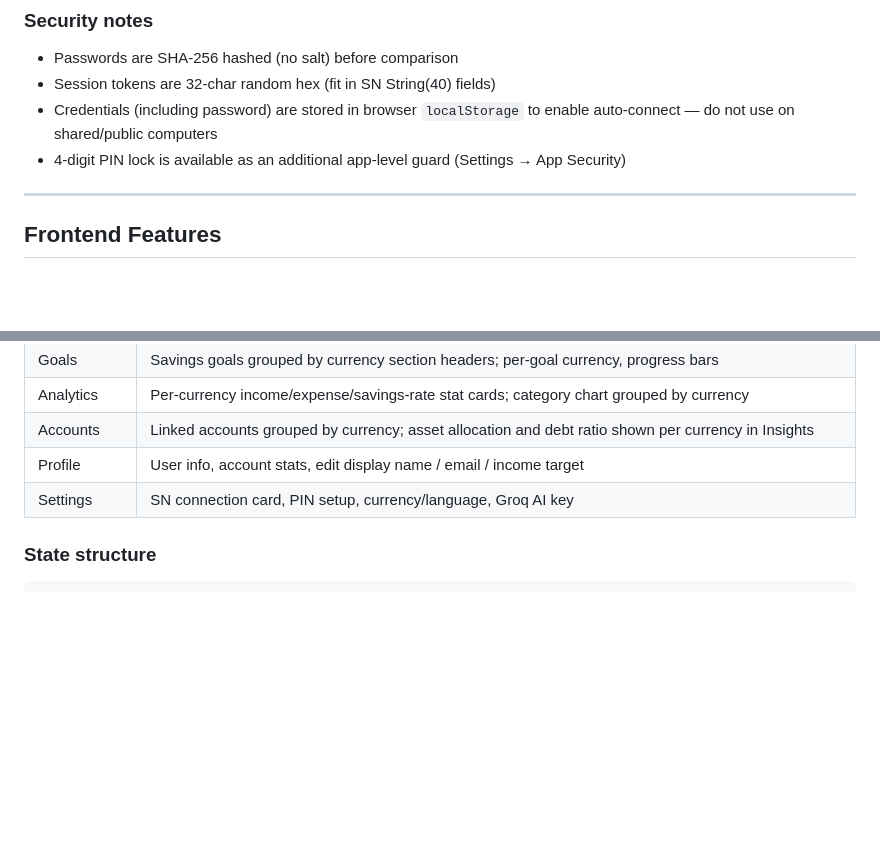
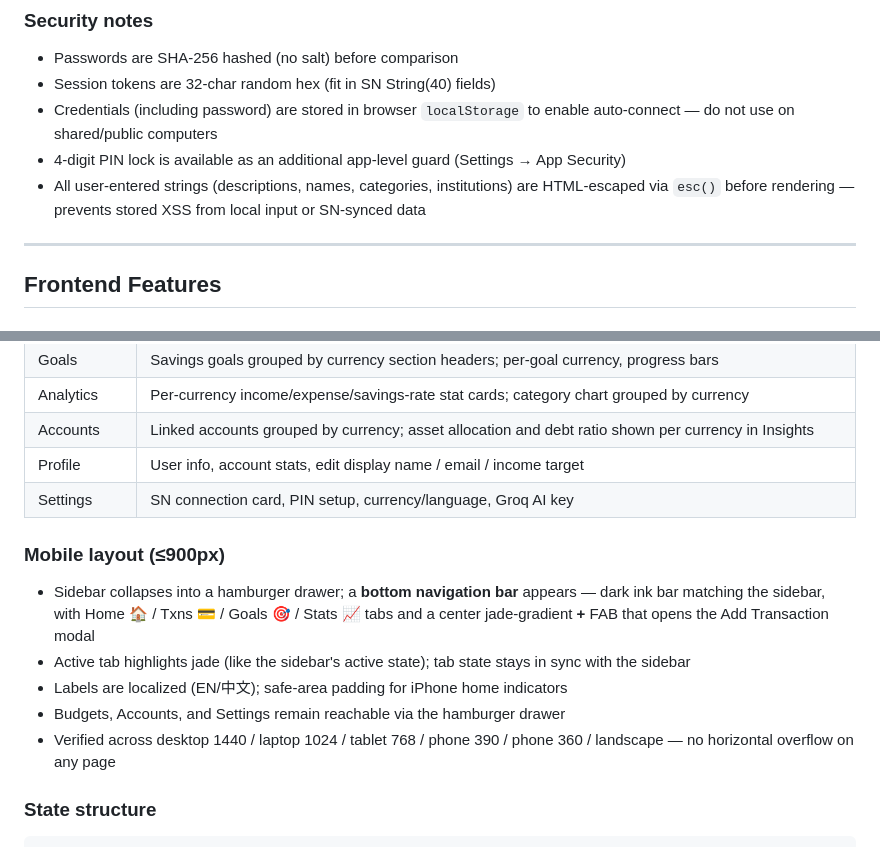
Before and after one commit to YapSeng98/Personal-Money-Tracker, a Markdown page: README.md, 2 parts joined by grey strips. Rendered like a GitHub page; blank space fills up the shorter version.

Commit message:
Update README: mobile bottom nav, XSS escaping security note
Co-Authored-By: Claude Fable 5 <noreply@anthropic.com>

```diff
--- a/README.md
+++ b/README.md
@@ -550,6 +550,7 @@ Page load
 - Session tokens are 32-char random hex (fit in SN String(40) fields)
 - Credentials (including password) are stored in browser `localStorage` to enable auto-connect — do not use on shared/public computers
 - 4-digit PIN lock is available as an additional app-level guard (Settings → App Security)
+- All user-entered strings (descriptions, names, categories, institutions) are HTML-escaped via `esc()` before rendering — prevents stored XSS from local input or SN-synced data
 
 ---
 
@@ -567,6 +568,14 @@ Page load
 | Accounts | Linked accounts grouped by currency; asset allocation and debt ratio shown per currency in Insights |
 | Profile | User info, account stats, edit display name / email / income target |
 | Settings | SN connection card, PIN setup, currency/language, Groq AI key |
+
+### Mobile layout (≤900px)
+
+- Sidebar collapses into a hamburger drawer; a **bottom navigation bar** appears — dark ink bar matching the sidebar, with Home 🏠 / Txns 💳 / Goals 🎯 / Stats 📈 tabs and a center jade-gradient **+** FAB that opens the Add Transaction modal
+- Active tab highlights jade (like the sidebar's active state); tab state stays in sync with the sidebar
+- Labels are localized (EN/中文); safe-area padding for iPhone home indicators
+- Budgets, Accounts, and Settings remain reachable via the hamburger drawer
+- Verified across desktop 1440 / laptop 1024 / tablet 768 / phone 390 / phone 360 / landscape — no horizontal overflow on any page
 
 ### State structure
 
```
